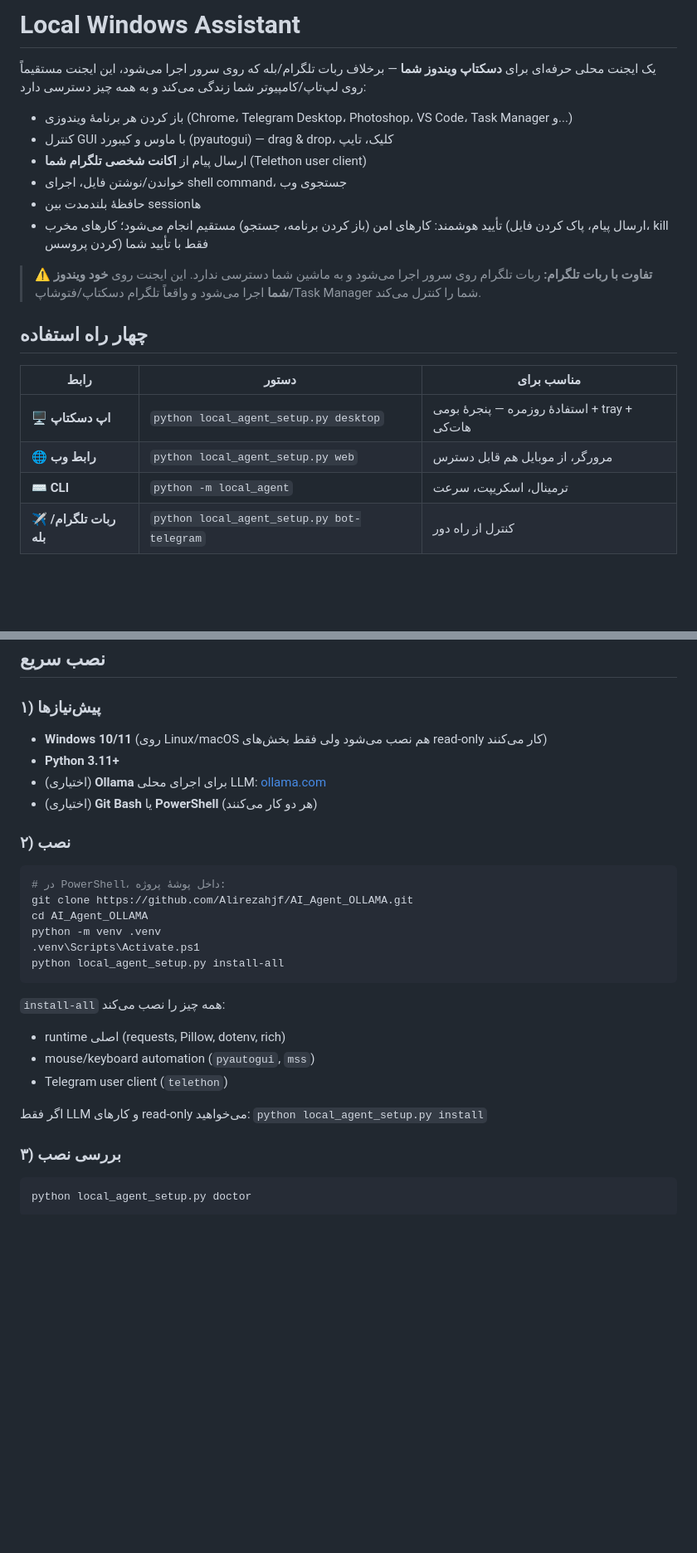
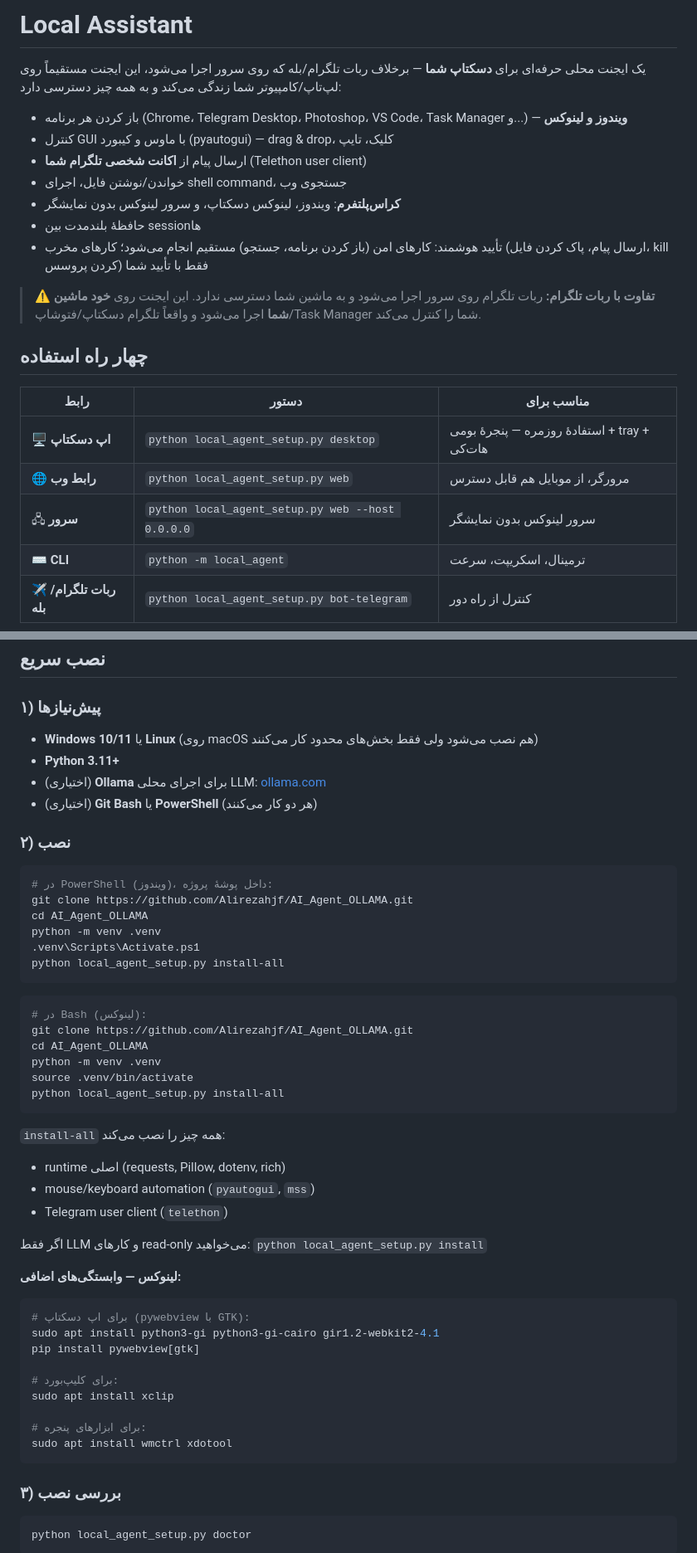
Before and after one commit to Alirezahjf/AI_Agent_OLLAMA, a Markdown page: local_agent/README.md, 2 parts joined by grey strips. Shown at 83% size. GitHub-like rendering; blank space fills up the shorter version.

````diff
--- a/local_agent/README.md
+++ b/local_agent/README.md
@@ -1,19 +1,20 @@
-# Local Windows Assistant
+# Local Assistant
 
-یک ایجنت محلی حرفه‌ای برای **دسکتاپ ویندوز شما** — برخلاف ربات تلگرام/بله
+یک ایجنت محلی حرفه‌ای برای **دسکتاپ شما** — برخلاف ربات تلگرام/بله
 که روی سرور اجرا می‌شود، این ایجنت مستقیماً روی لپ‌تاپ/کامپیوتر شما زندگی
 می‌کند و به همه چیز دسترسی دارد:
 
-* باز کردن هر برنامهٔ ویندوزی (Chrome، Telegram Desktop، Photoshop، VS Code، Task Manager و...)
+* باز کردن هر برنامه (Chrome، Telegram Desktop، Photoshop، VS Code، Task Manager و...) — **ویندوز و لینوکس**
 * کنترل GUI با ماوس و کیبورد (pyautogui) — drag & drop، کلیک، تایپ
 * ارسال پیام از **اکانت شخصی تلگرام شما** (Telethon user client)
 * خواندن/نوشتن فایل، اجرای shell command، جستجوی وب
+* **کراس‌پلتفرم**: ویندوز، لینوکس دسکتاپ، و سرور لینوکس بدون نمایشگر
 * حافظهٔ بلندمدت بین sessionها
 * تأیید هوشمند: کارهای امن (باز کردن برنامه، جستجو) مستقیم انجام می‌شود؛ کارهای
   مخرب (ارسال پیام، پاک کردن فایل، kill کردن پروسس) فقط با تأیید شما
 
 > ⚠️ **تفاوت با ربات تلگرام:** ربات تلگرام روی سرور اجرا می‌شود و به ماشین شما
-> دسترسی ندارد. این ایجنت روی **خود ویندوز شما** اجرا می‌شود و واقعاً تلگرام
+> دسترسی ندارد. این ایجنت روی **خود ماشین شما** اجرا می‌شود و واقعاً تلگرام
 > دسکتاپ/فتوشاپ/Task Manager شما را کنترل می‌کند.
 
 ## چهار راه استفاده
@@ -22,6 +23,7 @@
 |---|---|---|
 | 🖥️ **اپ دسکتاپ** | `python local_agent_setup.py desktop` | استفادهٔ روزمره — پنجرهٔ بومی + tray + هات‌کی |
 | 🌐 **رابط وب** | `python local_agent_setup.py web` | مرورگر، از موبایل هم قابل دسترس |
+| 🖧 **سرور** | `python local_agent_setup.py web --host 0.0.0.0` | سرور لینوکس بدون نمایشگر |
 | ⌨️ **CLI** | `python -m local_agent` | ترمینال، اسکریپت، سرعت |
 | ✈️ **ربات تلگرام/بله** | `python local_agent_setup.py bot-telegram` | کنترل از راه دور |
 
@@ -35,7 +37,7 @@
 
 ### ۱) پیش‌نیازها
 
-* **Windows 10/11** (روی Linux/macOS هم نصب می‌شود ولی فقط بخش‌های read-only کار می‌کنند)
+* **Windows 10/11** یا **Linux** (روی macOS هم نصب می‌شود ولی فقط بخش‌های محدود کار می‌کنند)
 * **Python 3.11+**
 * (اختیاری) **Ollama** برای اجرای محلی LLM: [ollama.com](https://ollama.com)
 * (اختیاری) **Git Bash** یا **PowerShell** (هر دو کار می‌کنند)
@@ -43,11 +45,20 @@
 ### ۲) نصب
 
 ```powershell
-# در PowerShell، داخل پوشهٔ پروژه:
+# در PowerShell (ویندوز)، داخل پوشهٔ پروژه:
 git clone https://github.com/Alirezahjf/AI_Agent_OLLAMA.git
 cd AI_Agent_OLLAMA
 python -m venv .venv
 .venv\Scripts\Activate.ps1
+python local_agent_setup.py install-all
+```
+
+```bash
+# در Bash (لینوکس):
+git clone https://github.com/Alirezahjf/AI_Agent_OLLAMA.git
+cd AI_Agent_OLLAMA
+python -m venv .venv
+source .venv/bin/activate
 python local_agent_setup.py install-all
 ```
 
@@ -57,6 +68,20 @@ python local_agent_setup.py install-all
 - Telegram user client (`telethon`)
 
 اگر فقط LLM و کارهای read-only می‌خواهید: `python local_agent_setup.py install`
+
+**لینوکس — وابستگی‌های اضافی:**
+
+```bash
+# برای اپ دسکتاپ (pywebview با GTK):
+sudo apt install python3-gi python3-gi-cairo gir1.2-webkit2-4.1
+pip install pywebview[gtk]
+
+# برای کلیپ‌بورد:
+sudo apt install xclip
+
+# برای ابزارهای پنجره:
+sudo apt install wmctrl xdotool
+```
 
 ### ۳) بررسی نصب
 
````
Also changed, not shown: local_agent/DESKTOP.md (+57 -4 lines).
